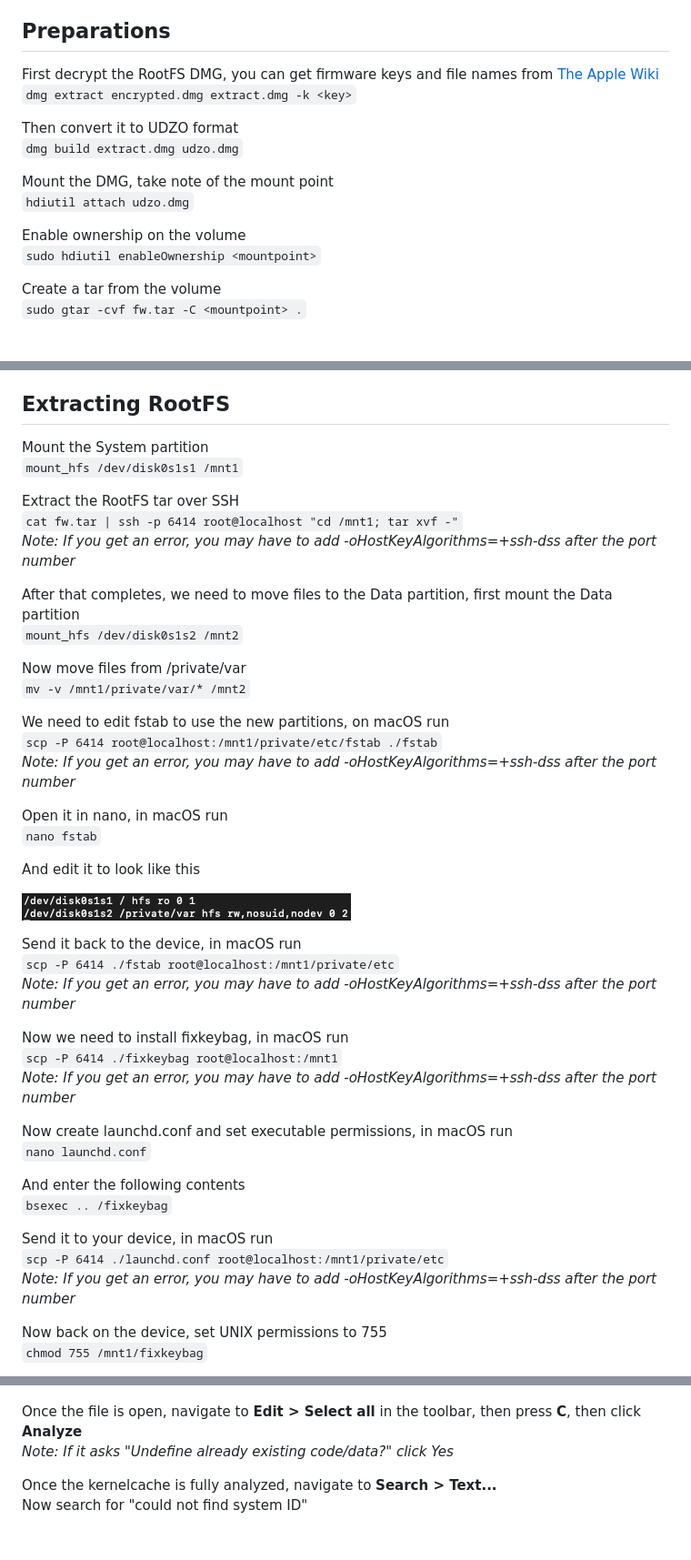
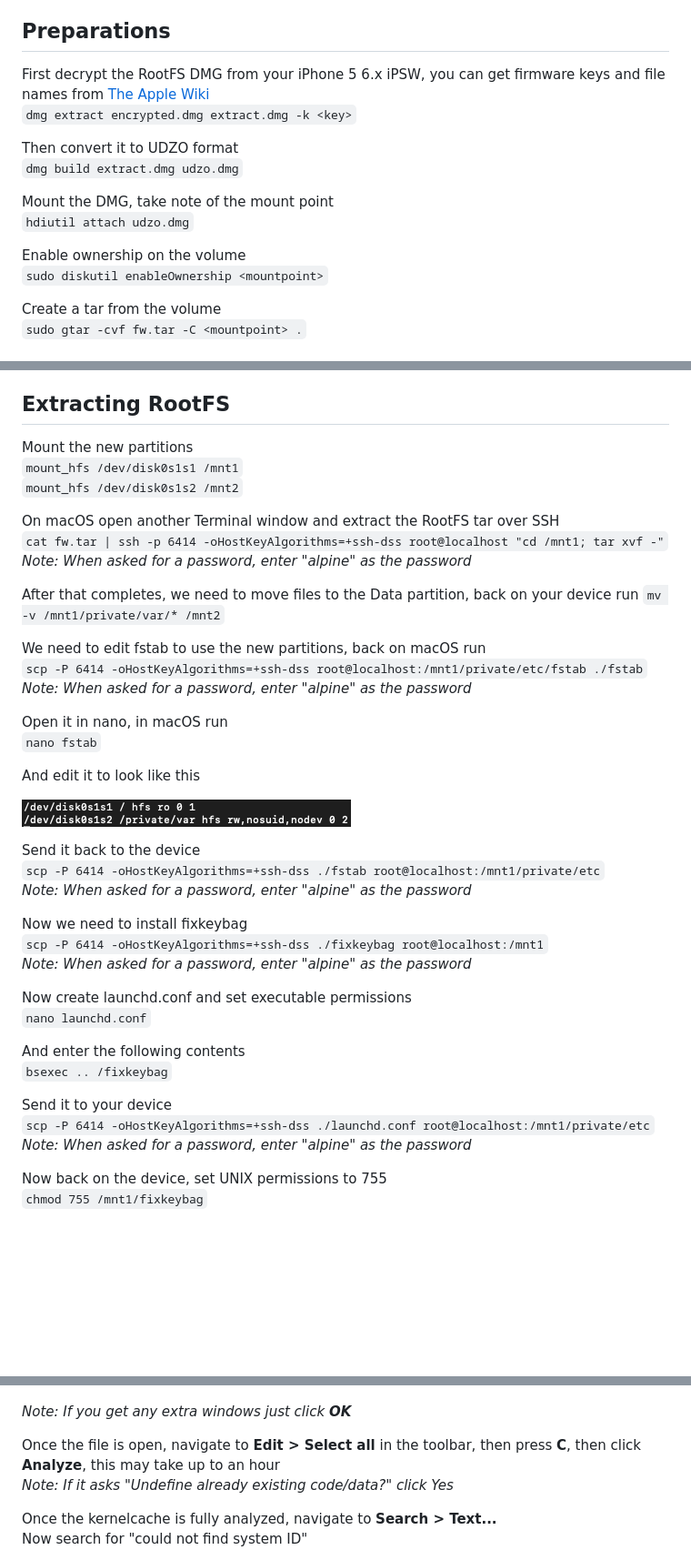
Before and after one commit to Kaiden-AC/iOS6-5C, a Markdown page: index.md, 3 parts joined by grey strips. Shown: that part at 91% size. GitHub-like rendering; blank space fills up the shorter version.

```diff
--- a/index.md
+++ b/index.md
@@ -35,7 +35,7 @@ When I use angle brackets (`< >`), they indicate placeholders. Do not include th
 - [xpwn](https://github.com/OothecaPickle/xpwn) for **xpwntool** and **dmg**, we will use **xpwntool** to decompress and recompress the kernelcache, and **dmg** to decrypt the RootFS<br>
 
 ## Preparations
-First decrypt the RootFS DMG, you can get firmware keys and file names from [The Apple Wiki](https://theapplewiki.com/wiki/Firmware)<br>
+First decrypt the RootFS DMG from your iPhone 5 6.x iPSW, you can get firmware keys and file names from [The Apple Wiki](https://theapplewiki.com/wiki/Firmware)<br>
 `dmg extract encrypted.dmg extract.dmg -k <key>`<br>
 
 Then convert it to UDZO format<br>
@@ -45,7 +45,7 @@ Mount the DMG, take note of the mount point<br>
 `hdiutil attach udzo.dmg`<br>
 
 Enable ownership on the volume<br>
-`sudo hdiutil enableOwnership <mountpoint>`<br>
+`sudo diskutil enableOwnership <mountpoint>`<br>
 
 Create a tar from the volume<br>
 `sudo gtar -cvf fw.tar -C <mountpoint> .`<br>
@@ -78,22 +78,20 @@ Now we need to create filesystems<br>
 `/sbin/newfs_hfs -s -v Data -J -P -b 4096 -n a=4096,c=4096,e=4096 /dev/disk0s1s2`<br>
 
 ## Extracting RootFS
-Mount the System partition<br>
+Mount the new partitions<br>
 `mount_hfs /dev/disk0s1s1 /mnt1`<br>
-
-Extract the RootFS tar over SSH<br>
-`cat fw.tar | ssh -p 6414 root@localhost "cd /mnt1; tar xvf -"`<br>
-*Note: If you get an error, you may have to add -oHostKeyAlgorithms=+ssh-dss after the port number*<br>
-
-After that completes, we need to move files to the Data partition, first mount the Data partition<br>
 `mount_hfs /dev/disk0s1s2 /mnt2`<br>
 
-Now move files from /private/var<br>
+On macOS open another Terminal window and extract the RootFS tar over SSH<br>
+`cat fw.tar | ssh -p 6414 -oHostKeyAlgorithms=+ssh-dss root@localhost "cd /mnt1; tar xvf -"`<br>
+*Note: When asked for a password, enter "alpine" as the password*<br>
+
+After that completes, we need to move files to the Data partition, back on your device run
 `mv -v /mnt1/private/var/* /mnt2`<br>
 
-We need to edit fstab to use the new partitions, on macOS run<br>
-`scp -P 6414 root@localhost:/mnt1/private/etc/fstab ./fstab`<br>
-*Note: If you get an error, you may have to add -oHostKeyAlgorithms=+ssh-dss after the port number*<br>
+We need to edit fstab to use the new partitions, back on macOS run<br>
+`scp -P 6414 -oHostKeyAlgorithms=+ssh-dss root@localhost:/mnt1/private/etc/fstab ./fstab`<br>
+*Note: When asked for a password, enter "alpine" as the password*<br>
 
 Open it in nano, in macOS run<br>
 `nano fstab`<br>
@@ -102,23 +100,23 @@ And edit it to look like this<br>
 
 ![fstab](images/fstab.png)<br>
 
-Send it back to the device, in macOS run<br>
-`scp -P 6414 ./fstab root@localhost:/mnt1/private/etc`<br>
-*Note: If you get an error, you may have to add -oHostKeyAlgorithms=+ssh-dss after the port number*<br>
+Send it back to the device<br>
+`scp -P 6414 -oHostKeyAlgorithms=+ssh-dss ./fstab root@localhost:/mnt1/private/etc`<br>
+*Note: When asked for a password, enter "alpine" as the password*<br>
 
-Now we need to install fixkeybag, in macOS run<br>
-`scp -P 6414 ./fixkeybag root@localhost:/mnt1`<br>
-*Note: If you get an error, you may have to add -oHostKeyAlgorithms=+ssh-dss after the port number*<br>
+Now we need to install fixkeybag<br>
+`scp -P 6414 -oHostKeyAlgorithms=+ssh-dss ./fixkeybag root@localhost:/mnt1`<br>
+*Note: When asked for a password, enter "alpine" as the password*<br>
 
-Now create launchd.conf and set executable permissions, in macOS run<br>
+Now create launchd.conf and set executable permissions<br>
 `nano launchd.conf`<br>
 
 And enter the following contents<br>
 `bsexec .. /fixkeybag`<br>
 
-Send it to your device, in macOS run<br>
-`scp -P 6414 ./launchd.conf root@localhost:/mnt1/private/etc`<br>
-*Note: If you get an error, you may have to add -oHostKeyAlgorithms=+ssh-dss after the port number*<br>
+Send it to your device<br>
+`scp -P 6414 -oHostKeyAlgorithms=+ssh-dss ./launchd.conf root@localhost:/mnt1/private/etc`<br>
+*Note: When asked for a password, enter "alpine" as the password*<br>
 
 Now back on the device, set UNIX permissions to 755<br>
 `chmod 755 /mnt1/fixkeybag`<br>
@@ -153,7 +151,9 @@ Open your decompressed kernelcache in IDA Pro, make sure your settings are the s
 
 ![IDA Pro settings for kernelcache](images/kernelcache-settings-ida.png)<br>
 
-Once the file is open, navigate to **Edit > Select all** in the toolbar, then press **C**, then click **Analyze**<br>
+*Note: If you get any extra windows just click **OK***
+
+Once the file is open, navigate to **Edit > Select all** in the toolbar, then press **C**, then click **Analyze**, this may take up to an hour<br>
 *Note: If it asks "Undefine already existing code/data?" click Yes*<br>
 
 Once the kernelcache is fully analyzed, navigate to **Search > Text...**<br>
```
Also changed, not shown: other parts of index.md (+5 -2 lines).
